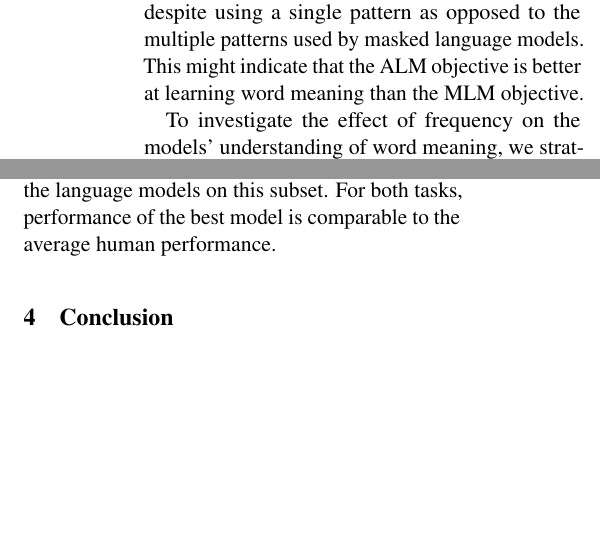
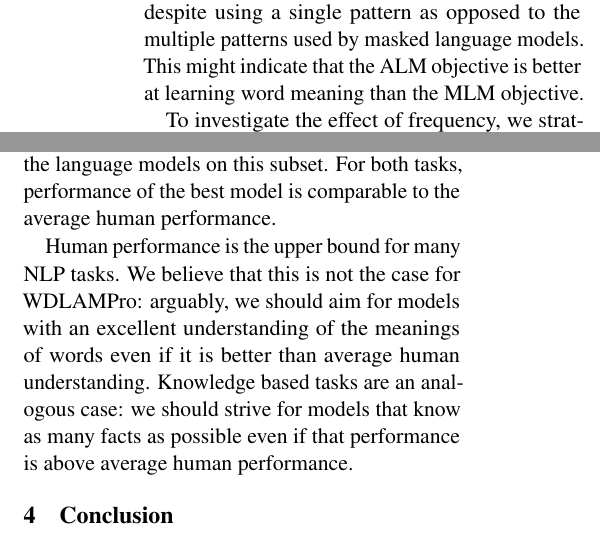
Before and after one commit to henrikhenrikg/definitionbenchmark, a LaTeX paper (definition_benchmark_camera_ready.tex): two parts of the columns of pages 4 and 5 of 6 before the commit and two parts of the columns of pages 4 and 5 of 7 after it, joined at a grey line, cut so that both start at the same text, the shorter picture padded with empty space. Compiled offline with pdfLaTeX.

Commit message:
empty commit message

```diff
--- a/definition_benchmark_camera_ready.tex
+++ b/definition_benchmark_camera_ready.tex
@@ -483,7 +483,8 @@ better at learning word meaning than the MLM objective.
 \end{table}
 
 
-To investigate the effect of frequency on the models' understanding of word meaning,
+To investigate the effect of frequency,
+%on the models' understanding of word meaning,
 we stratify words into \textit{rare} (fewer than 10 occurrences), \textit{medium} (10 to 99 occurrences) and \textit{frequent} (100 or more occurrences), based on occurrences in WWC\footnote{Targets that have more than 3 tokens (based on NLTK tokenization) are taken as rare without counting.} (Westbury Wikipedia Corpus, \newcite{WWC}), where we use WWC frequency as a substitute for the models' training corpora.
 We focus on nouns since most verbs in our dataset are relatively frequent.
 Table \ref{tab:freq_results_W2D} shows that, for W2D, all models have a poor understanding of the meaning of rare and medium words. (See appendix for D2W results.)
@@ -586,7 +587,14 @@ performance of the human participants and the language
 models on this subset. For both tasks, performance of the
 best model is comparable to the average human performance.
 
-
+Human performance is the upper bound for many NLP
+tasks. We believe that this is not the case for WDLAMPro:
+arguably, we should aim for models with an excellent
+understanding of the meanings of words even if it is better
+than average human understanding. Knowledge based tasks are
+an analogous case: we should strive for models that know as
+many facts as possible even if that performance is above
+average human performance.
 
 \begin{table}
     \centering
```
